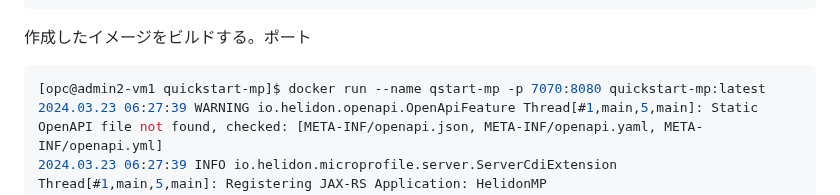
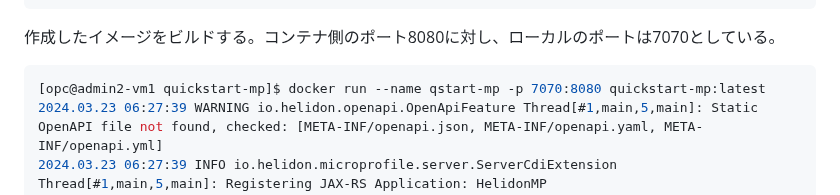
Before and after one commit to sh-sho/cn_study_tutor_repository, a Markdown page: 5_java/5-2-3.md, the part around the change. GitHub-like rendering.

````diff
--- a/5_java/5-2-3.md
+++ b/5_java/5-2-3.md
@@ -39,7 +39,7 @@ quickstart-mp   latest    1adef8ba2fa9   5 minutes ago   694MB
 [opc@admin2-vm1 quickstart-mp]$
 ```
 
-作成したイメージをビルドする。ポート
+作成したイメージをビルドする。コンテナ側のポート8080に対し、ローカルのポートは7070としている。
 
 ```console
 [opc@admin2-vm1 quickstart-mp]$ docker run --name qstart-mp -p 7070:8080 quickstart-mp:latest
````
